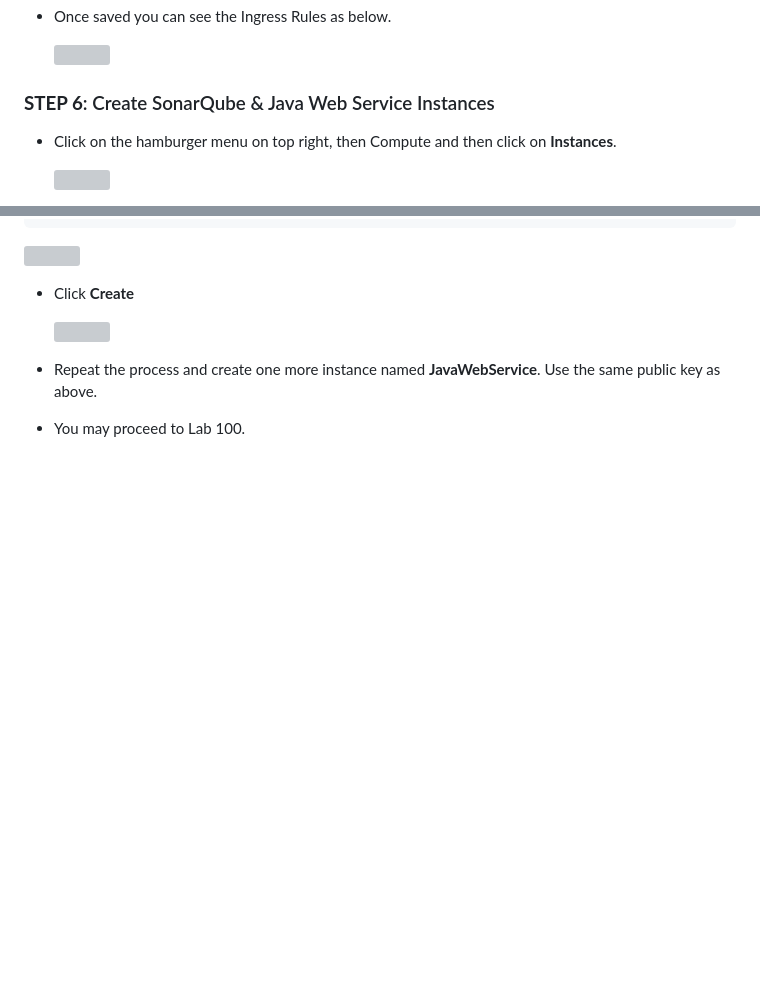
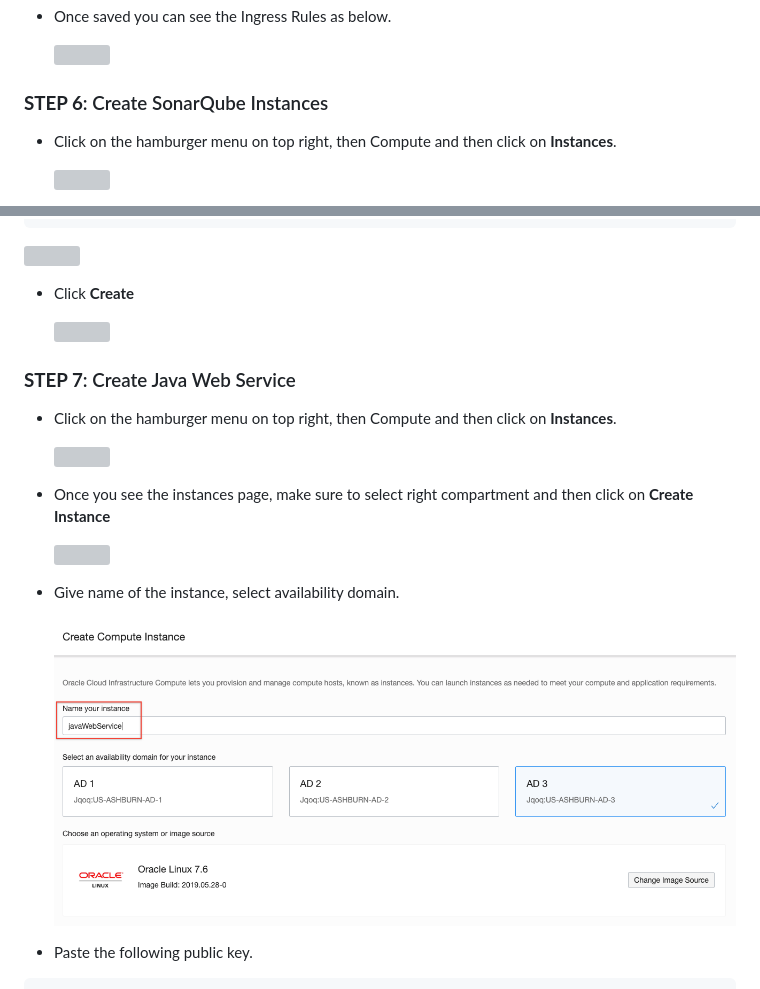
Before and after one commit to varunyn/sonarQube_workshop, a Markdown page: LabGuide050.md, 2 parts joined by grey strips. Drawn GitHub-style; pictures changed too: images/050/labGuide050_createinstance.png (added); blank space fills up the shorter version; grey boxes are pictures that could not be loaded.

Commit message:
Lab guide 50 and 300 steps added

```diff
--- a/LabGuide050.md
+++ b/LabGuide050.md
@@ -143,7 +143,7 @@ This is the first of several labs that are part of the **Continuous Code Inspect
     ![](images/050/11.png)
 
 
-### **STEP 6**: Create SonarQube & Java Web Service Instances
+### **STEP 6**: Create SonarQube Instances
 
 - Click on the hamburger menu on top right, then Compute and then click on **Instances**.
 
@@ -169,6 +169,19 @@ ssh-rsa AAAAB3NzaC1yc2EAAAADAQABAAABAQCTmnQPppvuP15M5jzTrRoMzWpERDIV9r0Eq1mj+5rE
 
     ![](images/050/lab100_Create_Instance_3_3.png)
 
-- Repeat the process and create one more instance named **JavaWebService**. Use the same public key as above.
+### **STEP 7**: Create Java Web Service
 
-- You may proceed to Lab 100.
+- Click on the hamburger menu on top right, then Compute and then click on **Instances**.
+
+    ![](images/050/lab100_Create_Instance_1.png)
+
+- Once you see the instances page, make sure to select right compartment and then click on **Create Instance**
+
+    ![](images/050/lab100_Create_Instance_2.png)
+
+- Give name of the instance, select availability domain.
+
+    ![](images/050/labGuide050_createinstance.png)
+
+- Paste the following public key.
+
```
Also changed, not shown: other parts of LabGuide050.md (+11 -0 lines), LabGuide300.md (+9 -0 lines), images/300/lab300_bug.png (added), 2 other files.
